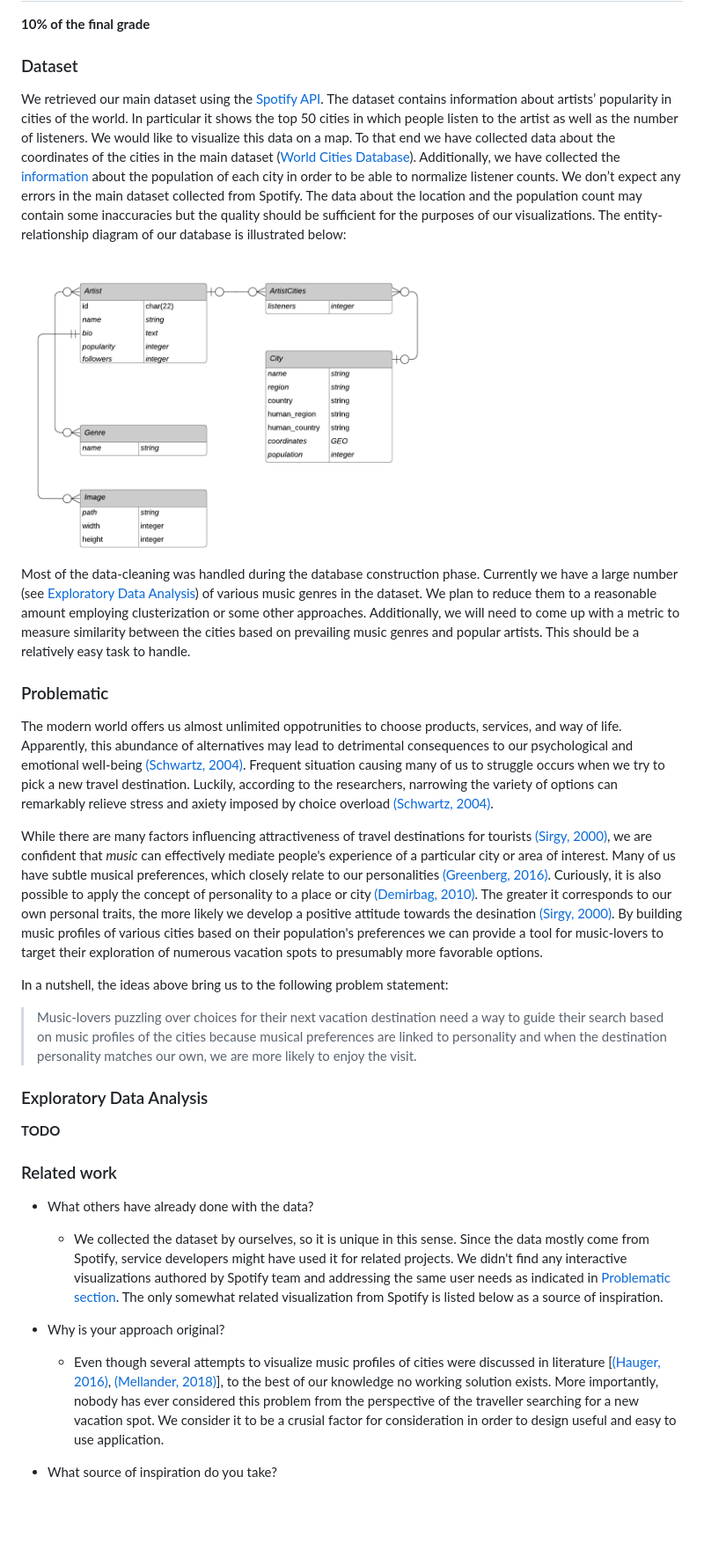
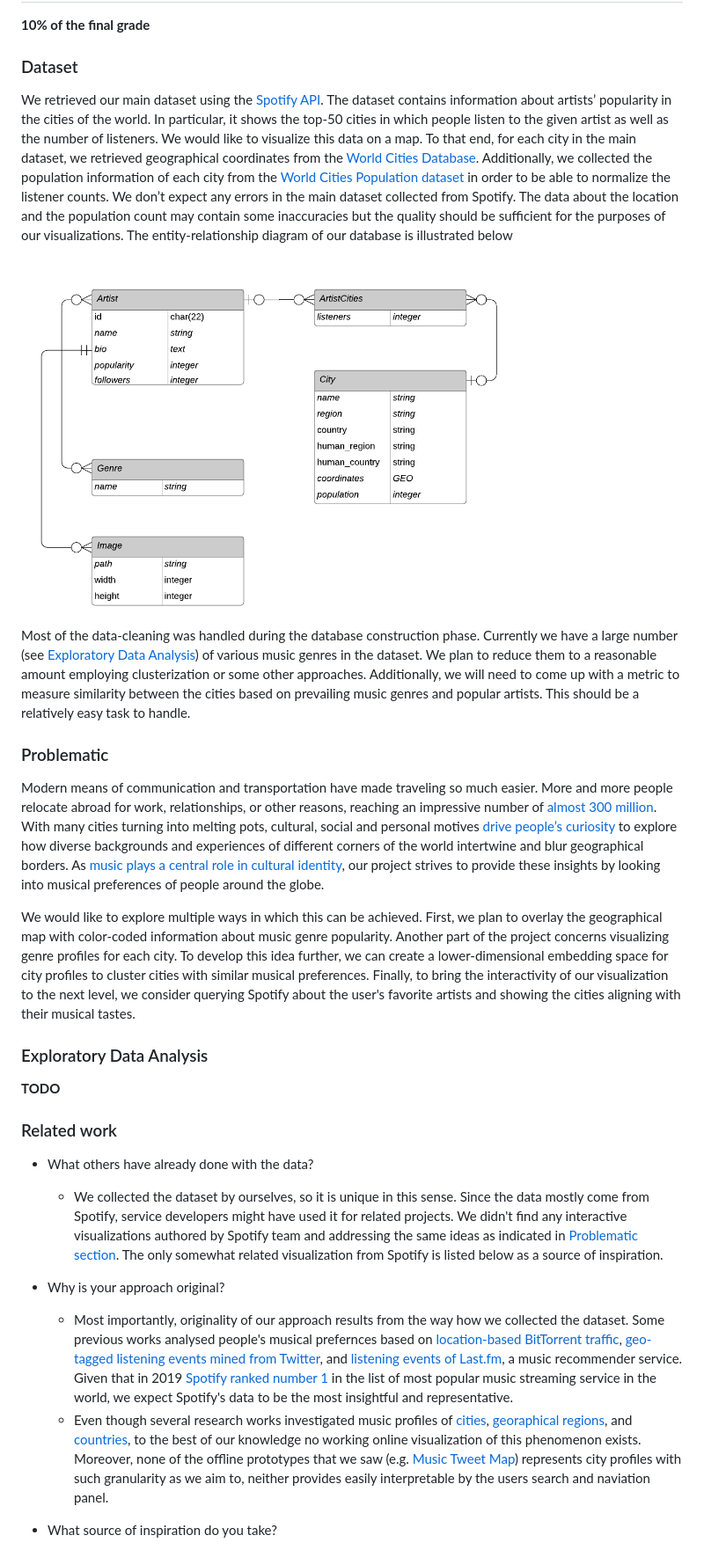
Before and after one commit to youroff/planet_disco, a Markdown page: README.md, the part around the change printed below. Shown: that part at 88% size. Drawn GitHub-style; pictures changed too: images/er_diagram.png, images/er_diagram_2.png (deleted); blank space fills up the shorter version.

Commit message:
updated problematic and related work

```diff
--- a/README.md
+++ b/README.md
@@ -12,36 +12,19 @@
 **10% of the final grade**
 
 ### Dataset
-We retrieved our main dataset using the [Spotify API](https://developer.spotify.com/documentation/web-api/). The dataset contains information about artists’ popularity in cities of the world. In particular it shows the top 50 cities in which people listen to the artist as well as the number of listeners. We would like to visualize this data on a map. To that end we have collected data about the coordinates of the cities in the main dataset ([World Cities Database](https://simplemaps.com/data/world-cities)). Additionally, we have collected the [information](https://public.opendatasoft.com/explore/dataset/worldcitiespop/information/?disjunctive.country&sort=population&q=Newtownabbey&location=22,51,4.13333&basemap=jawg.streets)  about the population of each city in order to be able to normalize listener counts. We don’t expect any errors in the main dataset collected from Spotify. The data about the location and the population count may contain some inaccuracies but the quality should be sufficient for the purposes of our visualizations. The entity-relationship diagram of our database is illustrated below:
 
-<img src="images/er_diagram_2.png" alt="ER Diagram" width="500"/>
+We retrieved our main dataset using the [Spotify API](https://developer.spotify.com/documentation/web-api/). The dataset contains information about artists’ popularity in the cities of the world. In particular, it shows the top-50 cities in which people listen to the given artist as well as the number of listeners. We would like to visualize this data on a map. To that end, for each city in the main dataset, we retrieved geographical coordinates from the [World Cities Database](https://simplemaps.com/data/world-cities). Additionally, we collected the population information of each city from the [World Cities Population dataset](https://public.opendatasoft.com/explore/dataset/worldcitiespop/information/?disjunctive.country&sort=population&q=Newtownabbey&location=22,51,4.13333&basemap=jawg.streets) in order to be able to normalize the listener counts. We don’t expect any errors in the main dataset collected from Spotify. The data about the location and the population count may contain some inaccuracies but the quality should be sufficient for the purposes of our visualizations. The entity-relationship diagram of our database is illustrated below
+
+<img src="images/er_diagram.png" alt="ER Diagram" width="600"/>
 
 Most of the data-cleaning was handled during the database construction phase. Currently we have a large number (see [Exploratory Data Analysis](#exploratory-data-analysis)) of various music genres in the dataset. We plan to reduce them to a reasonable amount employing clusterization or some other approaches. Additionally, we will need to come up with a metric to measure similarity between the cities based on prevailing music genres and popular artists. This should be a relatively easy task to handle.
 
 
 ### Problematic
 
-The modern world offers us almost unlimited oppotrunities to choose products,
-services, and way of life. Apparently, this abundance of alternatives may lead to
-detrimental consequences to our psychological and emotional well-being [(Schwartz, 2004)](#Schwartz-2004). Frequent situation causing many of us to struggle occurs
-when we try to pick a new travel destination. Luckily, according to the researchers,
-narrowing the variety of options can remarkably relieve stress and axiety
-imposed by choice overload [(Schwartz, 2004)](#Schwartz-2004).
+Modern means of communication and transportation have made traveling so much easier. More and more people relocate abroad for work, relationships, or other reasons, reaching an impressive number of [almost 300 million](https://publications.iom.int/system/files/pdf/wmr_2020.pdf). With many cities turning into melting pots, cultural, social and personal motives [drive people’s curiosity](https://comms.theculturetrip.com/wp-content/uploads/2019/05/Culture-Trip-Beyond-Borders-May-2019-Final.pdf) to explore how diverse backgrounds and experiences of different corners of the world intertwine and blur geographical borders. As [music plays a central role in cultural identity](https://doi.org/10.1007/s10824-018-9320-x), our project strives to provide these insights by looking into musical preferences of people around the globe.
 
-While there are many factors influencing attractiveness of travel destinations for
-tourists [(Sirgy, 2000)](#Sirgy-2000), we are confident that _music_ can effectively
-mediate people's experience of a particular city or area of interest. Many of us have
-subtle musical preferences, which closely relate to our personalities [(Greenberg, 2016)](#Greenberg-2016). Curiously, it is also possible to apply the concept of
-personality to a place or city [(Demirbag, 2010)](#Demirbag-2010). The greater it
-corresponds to our own personal traits, the more likely we develop a positive attitude
-towards the desination [(Sirgy, 2000)](#Sirgy-2000). By building music profiles of
-various cities based on their population's preferences we can provide a tool for
-music-lovers to target their exploration of numerous vacation spots to presumably
-more favorable options.
-
-In a nutshell, the ideas above bring us to the following problem statement:
-
-> Music-lovers puzzling over choices for their next vacation destination need a way to guide their search based on music profiles of the cities because musical preferences are linked to personality and when the destination personality matches our own, we are more likely to enjoy the visit.
+We would like to explore multiple ways in which this can be achieved. First, we plan to overlay the geographical map with color-coded information about music genre popularity. Another part of the project concerns visualizing genre profiles for each city. To develop this idea further, we can create a lower-dimensional embedding space for city profiles to cluster cities with similar musical preferences. Finally, to bring the interactivity of our visualization to the next level, we consider querying Spotify about the user's favorite artists and showing the cities aligning with their musical tastes.
 
 
 ### Exploratory Data Analysis
@@ -49,20 +32,12 @@ In a nutshell, the ideas above bring us to the following problem statement:
 
 ### Related work
 - What others have already done with the data?
-  - We collected the dataset by ourselves, so it is unique in this sense. Since the data
-mostly come from Spotify, service developers might have used it for related projects. We
-didn't find any interactive visualizations authored by Spotify team and addressing the
-same user needs as indicated in [Problematic section](#problematic). The only somewhat
-related visualization from Spotify is listed below as a source of inspiration.
+  - We collected the dataset by ourselves, so it is unique in this sense. Since the data mostly come from Spotify, service developers might have used it for related projects. We didn't find any interactive visualizations authored by Spotify team and addressing the same ideas as indicated in [Problematic section](#problematic). The only somewhat related visualization from Spotify is listed below as a source of inspiration.
 
 
 - Why is your approach original?
-  - Even though several attempts to visualize music profiles of cities were discussed
-in literature [[(Hauger, 2016)](#Hauger-2016), [(Mellander, 2018)](#Mellander-2018)], to the
-best of our knowledge no working solution exists. More importantly, nobody has ever
-considered this problem from the perspective of the traveller searching for a new
-vacation spot. We consider it to be a crusial factor for consideration in order to
-design useful and easy to use application.
+  - Most importantly, originality of our approach results from the way how we collected the dataset. Some previous works analysed people's musical prefernces based on [location-based BitTorrent traffic](https://time.com/37332/music-preference-maps/), [geo-tagged listening events mined from Twitter](https://doi.org/10.1109/CBMI.2016.7500277), and [listening events of Last.fm](http://link.springer.com/10.1007/s13735-017-0118-y), a music recommender service. Given that in 2019 [Spotify ranked number 1](https://www.fipp.com/news/insightnews/chart-week-world-most-popular-music-streaming-services) in the list of most popular music streaming service in the world, we expect Spotify's data to be the most insightful and representative.
+  - Even though several research works investigated music profiles of [cities](https://doi.org/10.1109/CBMI.2016.7500277), [georaphical regions](https://doi.org/10.1007/s10824-018-9320-x), and [countries](http://link.springer.com/10.1007/s13735-017-0118-y), to the best of our knowledge no working online visualization of this phenomenon exists. Moreover, none of the offline prototypes that we saw (e.g. [Music Tweet Map](http://www.cp.jku.at/projects/MusicTweetMap/)) represents city profiles with such granularity as we aim to, neither provides easily interpretable by the users search and naviation panel.
 
 
 - What source of inspiration do you take?
```
Also changed, not shown: other parts of README.md (+3 -7 lines), 1 other file.
